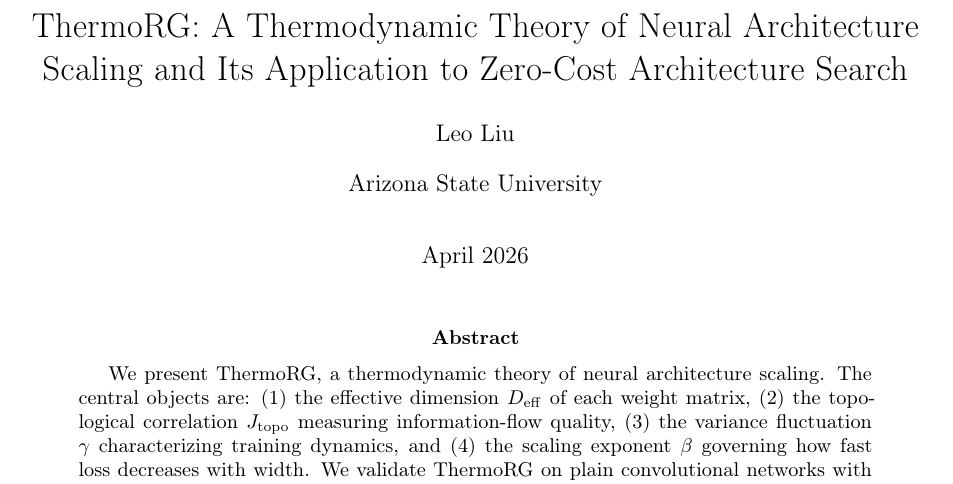
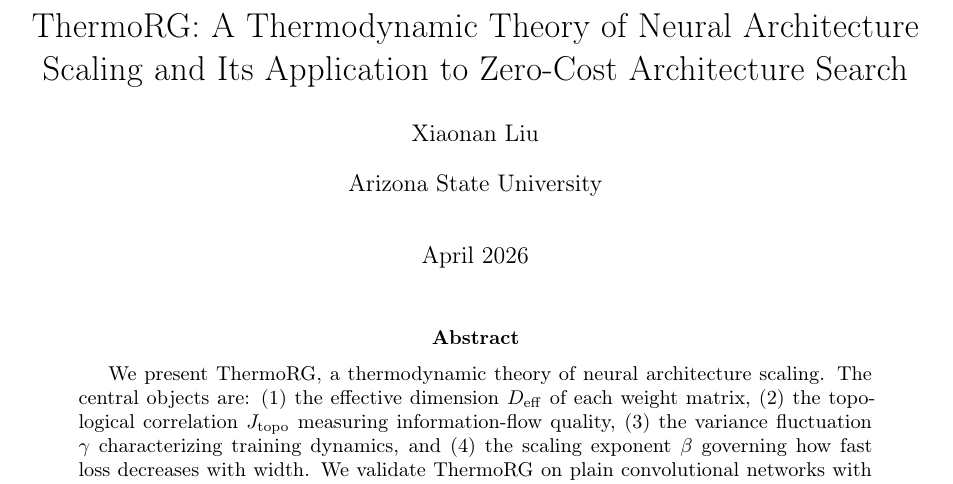
Before and after one commit to xliu203/ThermoRG-NN, a LaTeX paper (papers/paper_draft_v1.tex): part of page 1 of 22, cut so that both start at the same text. Compiled offline with pdfLaTeX.

Commit message:
Fix author name: Leo Liu → Xiaonan Liu

```diff
--- a/papers/paper_draft_v1.tex
+++ b/papers/paper_draft_v1.tex
@@ -54,7 +54,7 @@
 % ==============================================================================
 \title{ThermoRG: A Thermodynamic Theory of Neural Architecture Scaling and Its Application to Zero-Cost Architecture Search}
 
-\author{Leo Liu}
+\author{Xiaonan Liu}
 \affil{Arizona State University}
 
 \date{April 2026}
```
